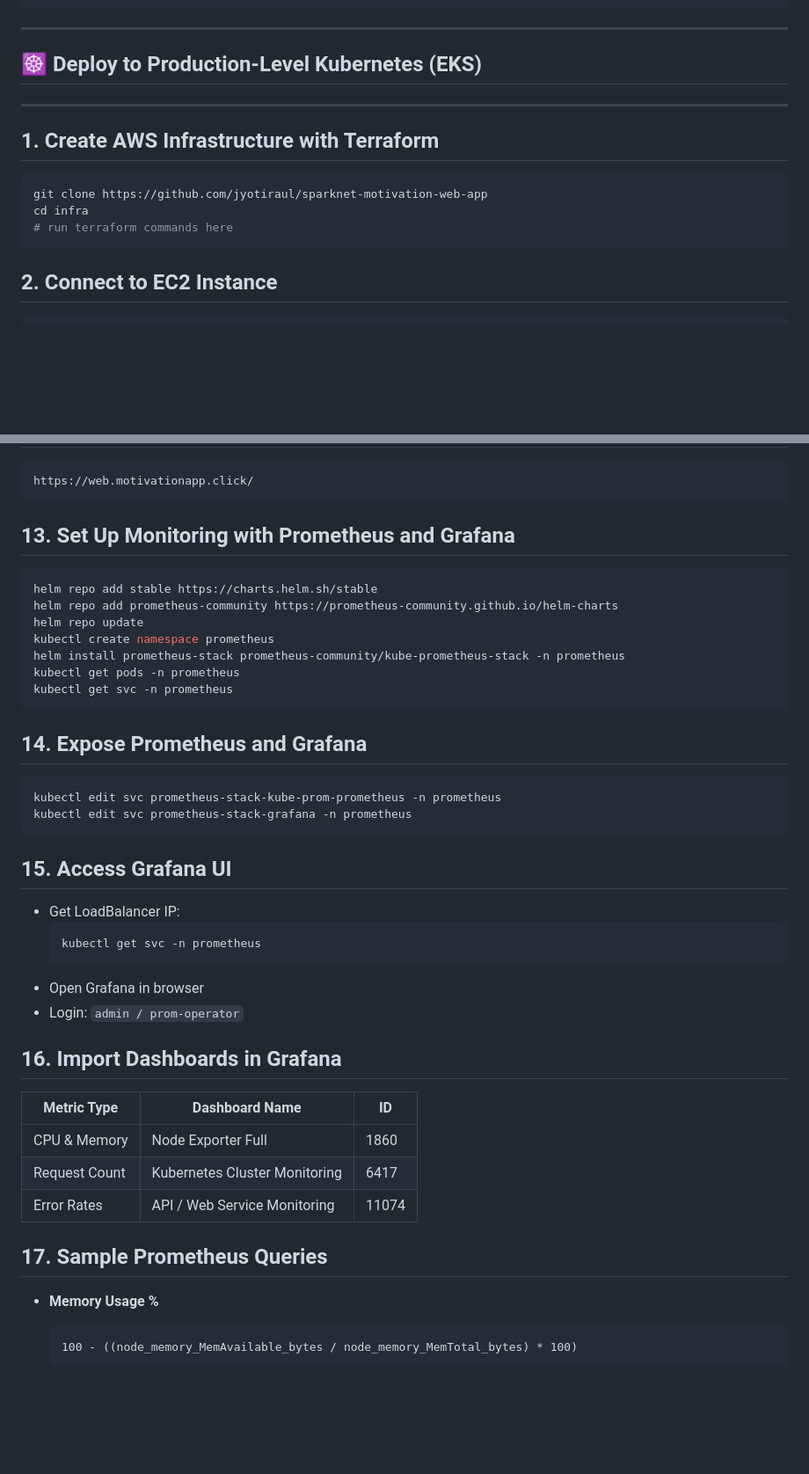
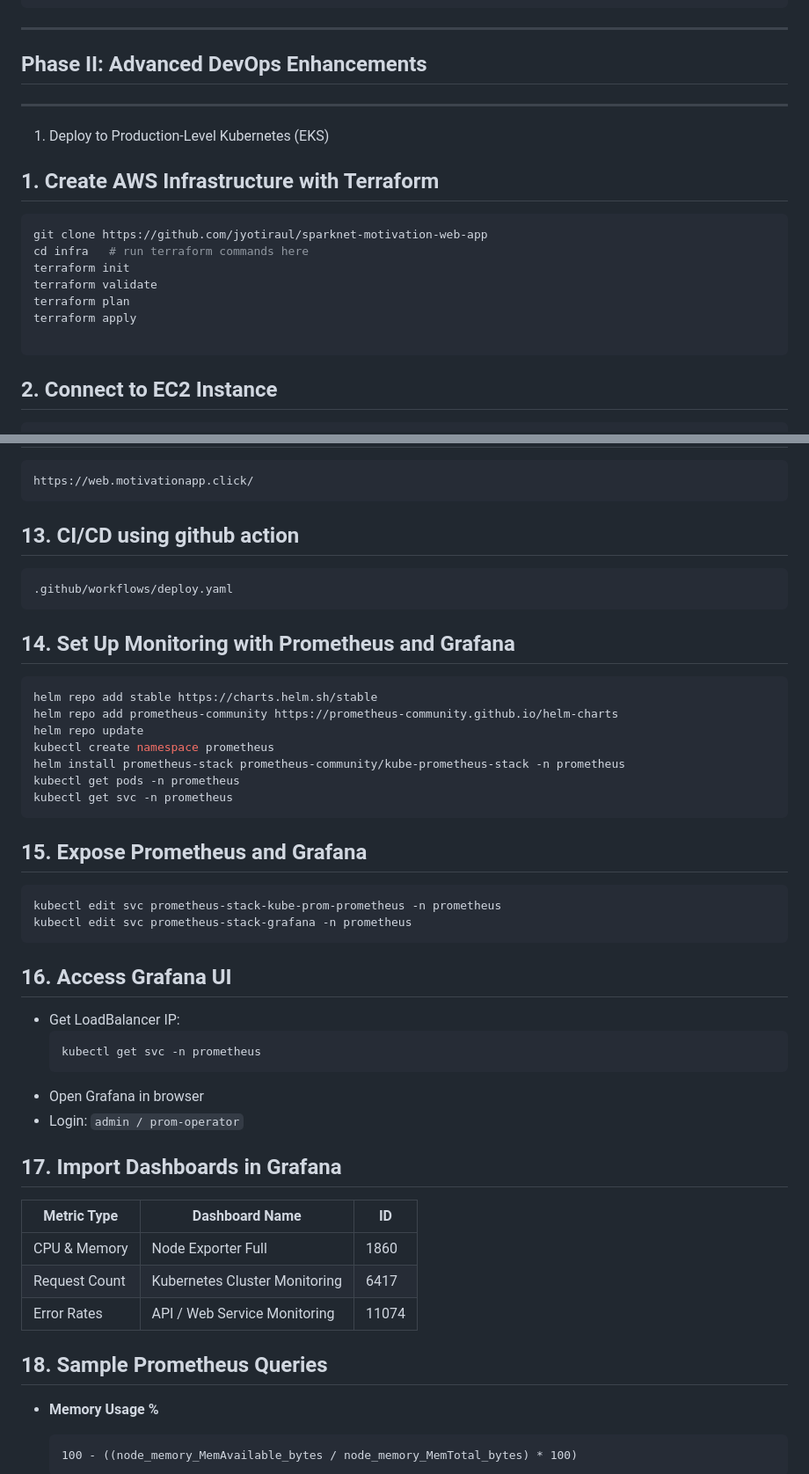
Before and after one commit to jyotiraul/Motivation-web-app, a Markdown page: README.md, 2 parts joined by grey strips. Shown at 88% size. Drawn GitHub-style; blank space fills up the shorter version.

````diff
--- a/README.md
+++ b/README.md
@@ -112,15 +112,20 @@ docker run -d -p 5000:5000 rauljyoti/motivation-web-app:latest
 
 ---
 
-## ☸️ Deploy to Production-Level Kubernetes (EKS)
+## Phase II: Advanced DevOps Enhancements
 
 ---
+1. Deploy to Production-Level Kubernetes (EKS)
 
 ## 1. Create AWS Infrastructure with Terraform
 ```bash
 git clone https://github.com/jyotiraul/sparknet-motivation-web-app
-cd infra
-# run terraform commands here
+cd infra   # run terraform commands here
+terraform init
+terraform validate
+terraform plan
+terraform apply
+
 ```
 
 ## 2. Connect to EC2 Instance
@@ -197,7 +202,12 @@ Point your domain (e.g., `motivationapp.click`) to the Ingress `EXTERNAL-IP`.
 https://web.motivationapp.click/
 ```
 
-## 13. Set Up Monitoring with Prometheus and Grafana
+## 13. CI/CD  using github action
+```text
+.github/workflows/deploy.yaml
+```
+
+## 14. Set Up Monitoring with Prometheus and Grafana
 ```bash
 helm repo add stable https://charts.helm.sh/stable
 helm repo add prometheus-community https://prometheus-community.github.io/helm-charts
@@ -208,13 +218,13 @@ kubectl get pods -n prometheus
 kubectl get svc -n prometheus
 ```
 
-## 14. Expose Prometheus and Grafana
+## 15. Expose Prometheus and Grafana
 ```bash
 kubectl edit svc prometheus-stack-kube-prom-prometheus -n prometheus
 kubectl edit svc prometheus-stack-grafana -n prometheus
 ```
 
-## 15. Access Grafana UI
+## 16. Access Grafana UI
 - Get LoadBalancer IP:
   ```bash
   kubectl get svc -n prometheus
@@ -222,14 +232,14 @@ kubectl edit svc prometheus-stack-grafana -n prometheus
 - Open Grafana in browser
 - Login: `admin / prom-operator`
 
-## 16. Import Dashboards in Grafana
+## 17. Import Dashboards in Grafana
 | Metric Type   | Dashboard Name                        | ID     |
 |---------------|----------------------------------------|--------|
 | CPU & Memory  | Node Exporter Full                    | 1860   |
 | Request Count | Kubernetes Cluster Monitoring         | 6417   |
 | Error Rates   | API / Web Service Monitoring          | 11074  |
 
-## 17. Sample Prometheus Queries
+## 18. Sample Prometheus Queries
 
 - **Memory Usage %**
   ```promql
````
